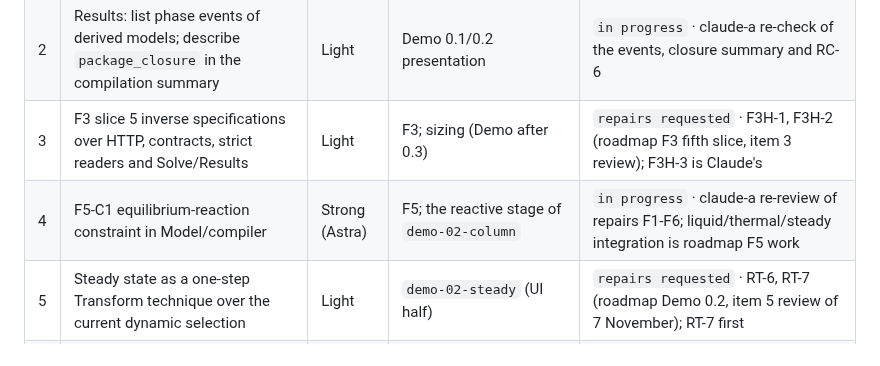
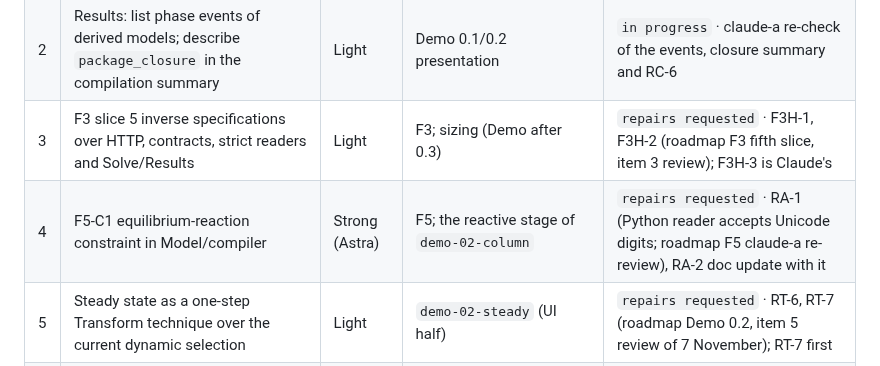
Before and after one commit to RandallTz/Rage-Engine-Chemical-Engineering-Ops, a Markdown page: docs/engine/codex-queue.md, the part around the change. GitHub-like rendering.

Commit message:
Queue: item 4 repairs requested (RA-1, RA-2)
Co-Authored-By: Claude Opus 5.5 <noreply@anthropic.com>

```diff
--- a/docs/engine/codex-queue.md
+++ b/docs/engine/codex-queue.md
@@ -30,7 +30,7 @@ Rules that apply to every run:
 | 1 | `demo-02-contract`: equipment template marker and typed ports in the common model | Strong (Astra) | Every Demo 0.2 equipment; F4 boundaries | `repairs requested` · RC-8 to RC-11 (roadmap Demo 0.2, item 1 re-check); RC-8 first |
 | 2 | Results: list phase events of derived models; describe `package_closure` in the compilation summary | Light | Demo 0.1/0.2 presentation | `in progress` · claude-a re-check of the events, closure summary and RC-6 |
 | 3 | F3 slice 5 inverse specifications over HTTP, contracts, strict readers and Solve/Results | Light | F3; sizing (Demo after 0.3) | `repairs requested` · F3H-1, F3H-2 (roadmap F3 fifth slice, item 3 review); F3H-3 is Claude's |
-| 4 | F5-C1 equilibrium-reaction constraint in Model/compiler | Strong (Astra) | F5; the reactive stage of `demo-02-column` | `in progress` · claude-a re-review of repairs F1-F6; liquid/thermal/steady integration is roadmap F5 work |
+| 4 | F5-C1 equilibrium-reaction constraint in Model/compiler | Strong (Astra) | F5; the reactive stage of `demo-02-column` | `repairs requested` · RA-1 (Python reader accepts Unicode digits; roadmap F5 claude-a re-review), RA-2 doc update with it |
 | 5 | Steady state as a one-step Transform technique over the current dynamic selection | Light | `demo-02-steady` (UI half) | `repairs requested` · RT-6, RT-7 (roadmap Demo 0.2, item 5 review of 7 November); RT-7 first |
 | 6 | Template instances: replay a template's recorded recipe into a new connectable model | Strong (Astra) | `demo-02-drum` onward (F4) | `review pending` · independent review |
 | 7 | Repairs RC-1 to RC-7 from the independent review of items 1-2 | Light | Commit of items 1-2; `demo-02-drum` (RC-3) | `review pending` · independent review |
```
